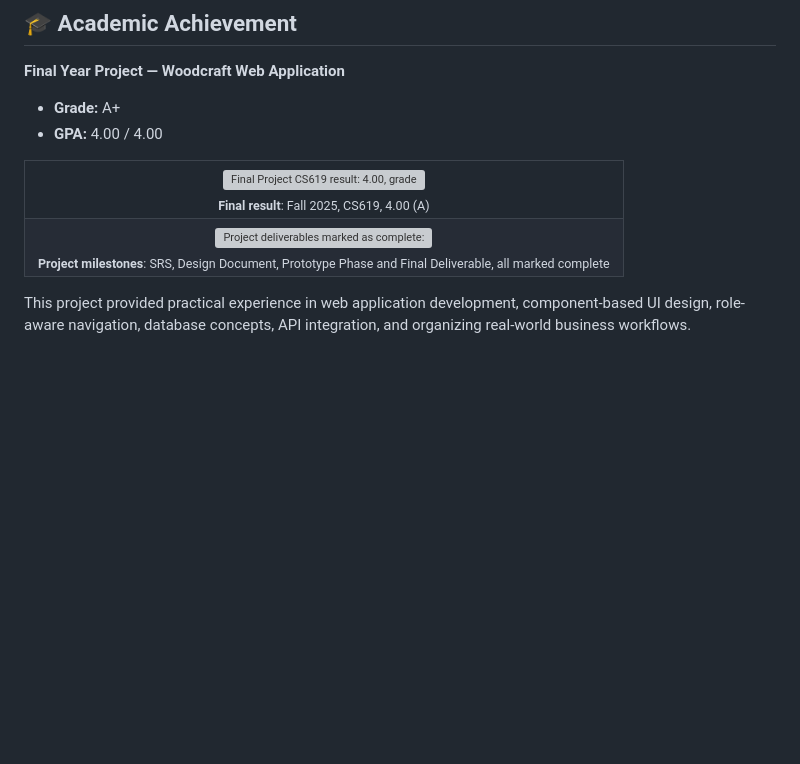
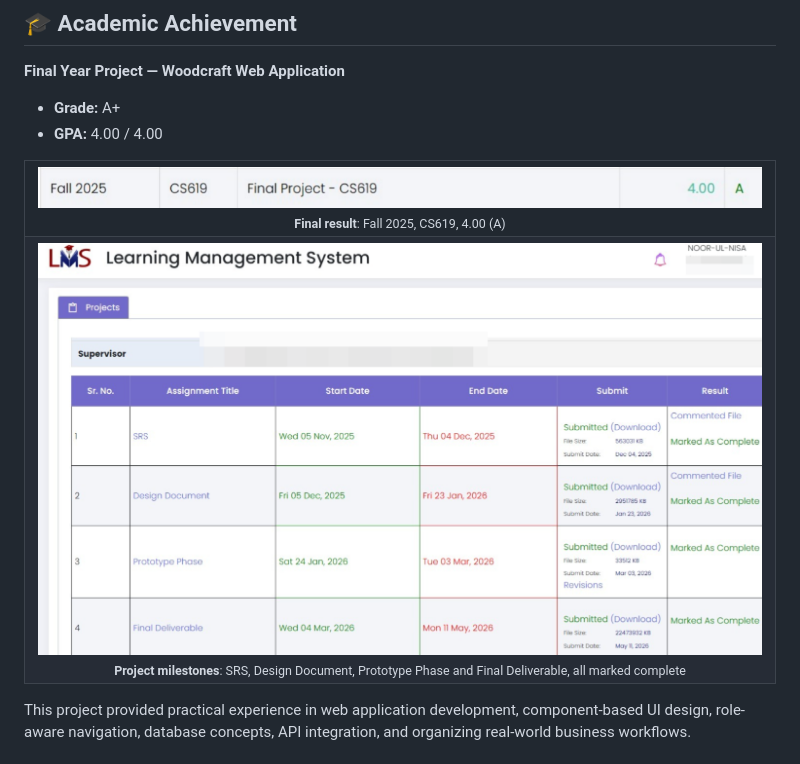
Before and after one commit to noorulnisa416/Woodcraft-Web-Application, a Markdown page: README.md, the part around the change. GitHub-like rendering; blank space fills up the shorter version; grey boxes are pictures that could not be loaded.

Commit message:
Fix image paths in README.md to lowercase

```diff
--- a/README.md
+++ b/README.md
@@ -345,13 +345,13 @@ mysql -u your_local_mysql_user -p < database/woodcraft.sql
 <table>
   <tr>
     <td align="center">
-      <img src="docs/Screenshots/academic-result.png" alt="Final Project CS619 result: 4.00, grade A" width="100%"><br>
+      <img src="docs/screenshots/academic-result.png" alt="Final Project CS619 result: 4.00, grade A" width="100%"><br>
       <sub><b>Final result</b>: Fall 2025, CS619, 4.00 (A)</sub>
     </td>
   </tr>
   <tr>
     <td align="center">
-      <img src="docs/Screenshots/academic-projects.png" alt="Project deliverables marked as complete: SRS, Design Document, Prototype Phase, Final Deliverable" width="100%"><br>
+      <img src="docs/screenshots/academic-projects.png" alt="Project deliverables marked as complete: SRS, Design Document, Prototype Phase, Final Deliverable" width="100%"><br>
       <sub><b>Project milestones</b>: SRS, Design Document, Prototype Phase and Final Deliverable, all marked complete</sub>
     </td>
   </tr>
```
